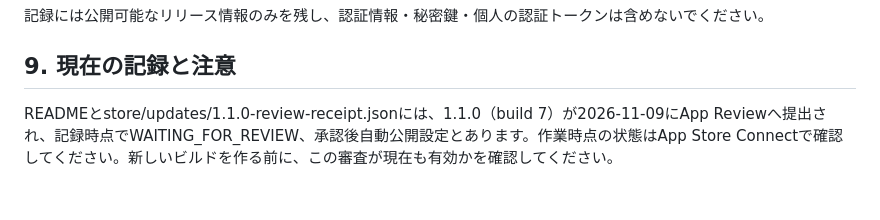
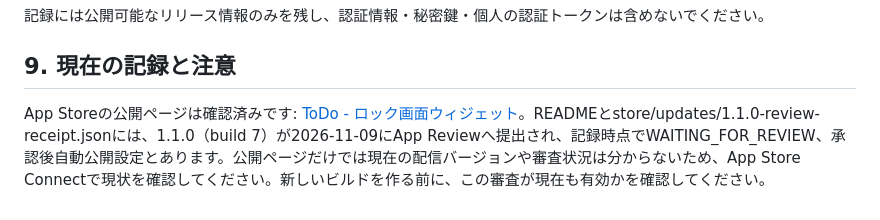
Before and after one commit to nagaiasuka/Todo, a Markdown page: docs/RELEASE_GUIDE.md, the part around the change. Drawn GitHub-style.

Commit message:
docs: note live App Store listing and status check

```diff
--- a/docs/RELEASE_GUIDE.md
+++ b/docs/RELEASE_GUIDE.md
@@ -124,4 +124,4 @@ App Store Connectで対象のアプリバージョンを開きます。
 
 ## 9. 現在の記録と注意
 
-READMEとstore/updates/1.1.0-review-receipt.jsonには、1.1.0（build 7）が2026-11-09にApp Reviewへ提出され、記録時点でWAITING_FOR_REVIEW、承認後自動公開設定とあります。作業時点の状態はApp Store Connectで確認してください。新しいビルドを作る前に、この審査が現在も有効かを確認してください。
+App Storeの公開ページは確認済みです: [ToDo - ロック画面ウィジェット](https://apps.apple.com/jp/app/todo-%E3%83%AD%E3%83%83%E3%82%AF%E7%94%BB%E9%9D%A2%E3%82%A6%E3%82%A3%E3%82%B8%E3%82%A7%E3%83%83%E3%83%88/id6828646484)。READMEとstore/updates/1.1.0-review-receipt.jsonには、1.1.0（build 7）が2026-11-09にApp Reviewへ提出され、記録時点でWAITING_FOR_REVIEW、承認後自動公開設定とあります。公開ページだけでは現在の配信バージョンや審査状況は分からないため、App Store Connectで現状を確認してください。新しいビルドを作る前に、この審査が現在も有効かを確認してください。
```
